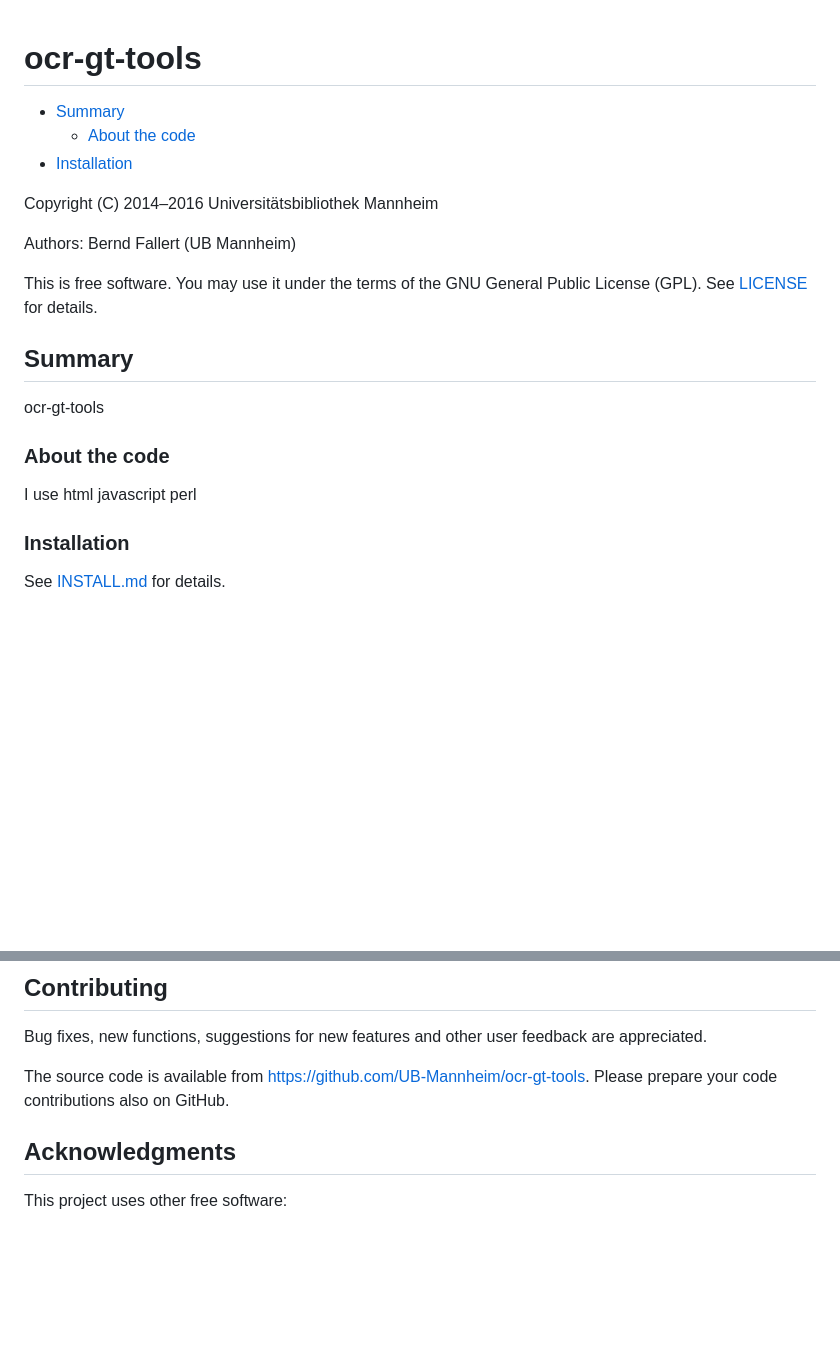
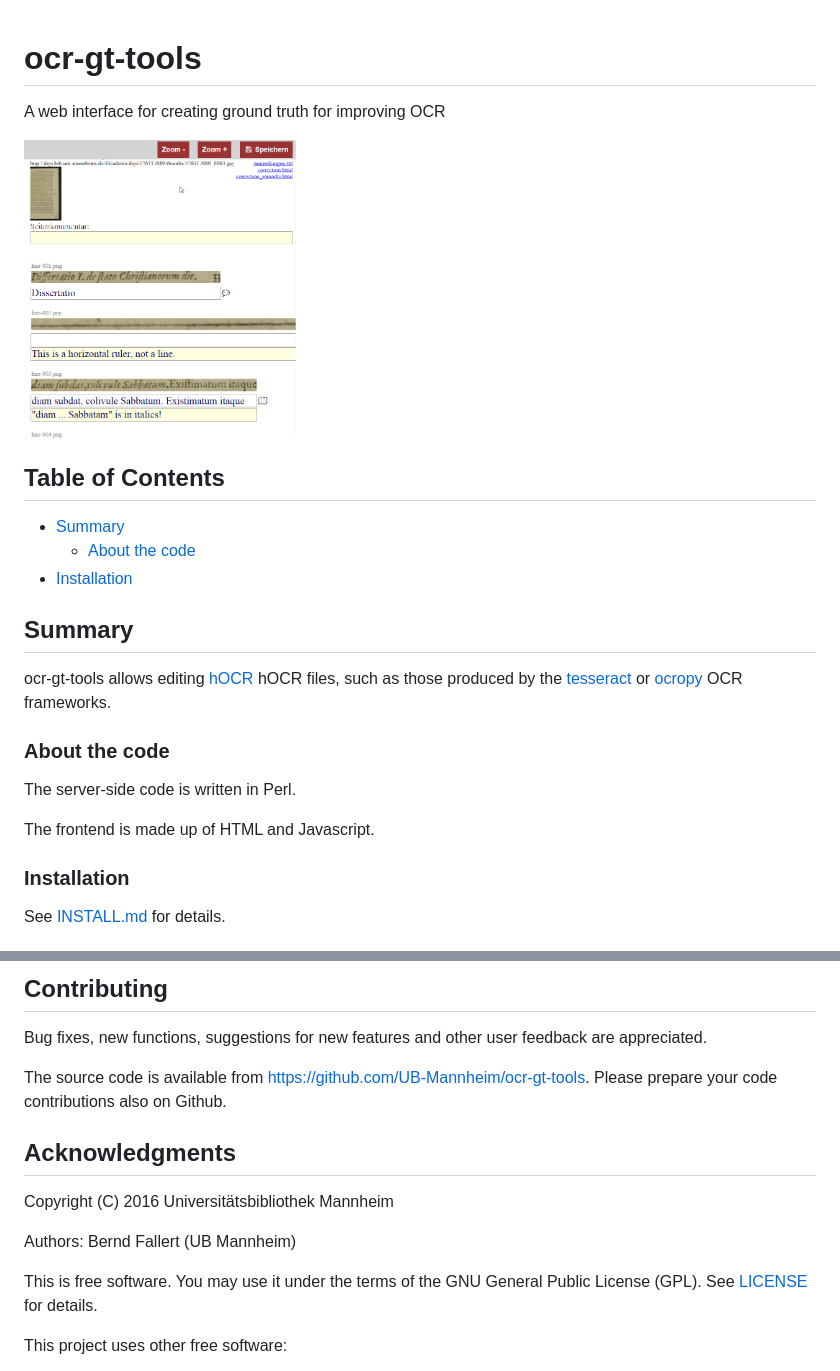
Before and after one commit to UB-Mannheim/ocr-gt-tools, a Markdown page: README.md, 2 parts joined by grey strips. GitHub-like rendering; pictures changed too: screenshot.png (added); blank space fills up the shorter version.

Commit message:
Improve README, add screenshot

```diff
--- a/README.md
+++ b/README.md
@@ -1,28 +1,28 @@
 # ocr-gt-tools
+
+A web interface for creating ground truth for improving OCR
+
+<img src="./screenshot.png" height="300"/>
+
+## Table of Contents
 
   * [Summary](#summary)
     * [About the code](#about-the-code)
   * [Installation](#installation)
 
-Copyright (C) 2014–2016 Universitätsbibliothek Mannheim
-
-Authors: Bernd Fallert (UB Mannheim)
-
-This is free software. You may use it under the terms of the
-GNU General Public License (GPL). See [LICENSE](LICENSE) for details.
-
-
 ## Summary
 
-ocr-gt-tools
-
-
-
+ocr-gt-tools allows editing
+[hOCR](https://github.com/kba/hocr-spec/blob/master/hocr-spec.md) hOCR files,
+such as those produced by the
+[tesseract](https://github.com/tesseract-ocr/tesseract) or
+[ocropy](https://github.com/tmbdev/ocropy) OCR frameworks.
 
 ### About the code
 
-I use html javascript perl
+The server-side code is written in Perl.
 
+The frontend is made up of HTML and Javascript.
 
 ### Installation
 
@@ -60,10 +60,17 @@ Bug fixes, new functions, suggestions for new features and
 other user feedback are appreciated.
 
 The source code is available from https://github.com/UB-Mannheim/ocr-gt-tools.
-Please prepare your code contributions also on GitHub.
+Please prepare your code contributions also on Github.
 
 
 ## Acknowledgments
 
+Copyright (C) 2016 Universitätsbibliothek Mannheim
+
+Authors: Bernd Fallert (UB Mannheim)
+
+This is free software. You may use it under the terms of the
+GNU General Public License (GPL). See [LICENSE](LICENSE) for details.
+
 This project uses other free software:
 
```
Also changed, not shown: other parts of README.md (+8 -8 lines).
